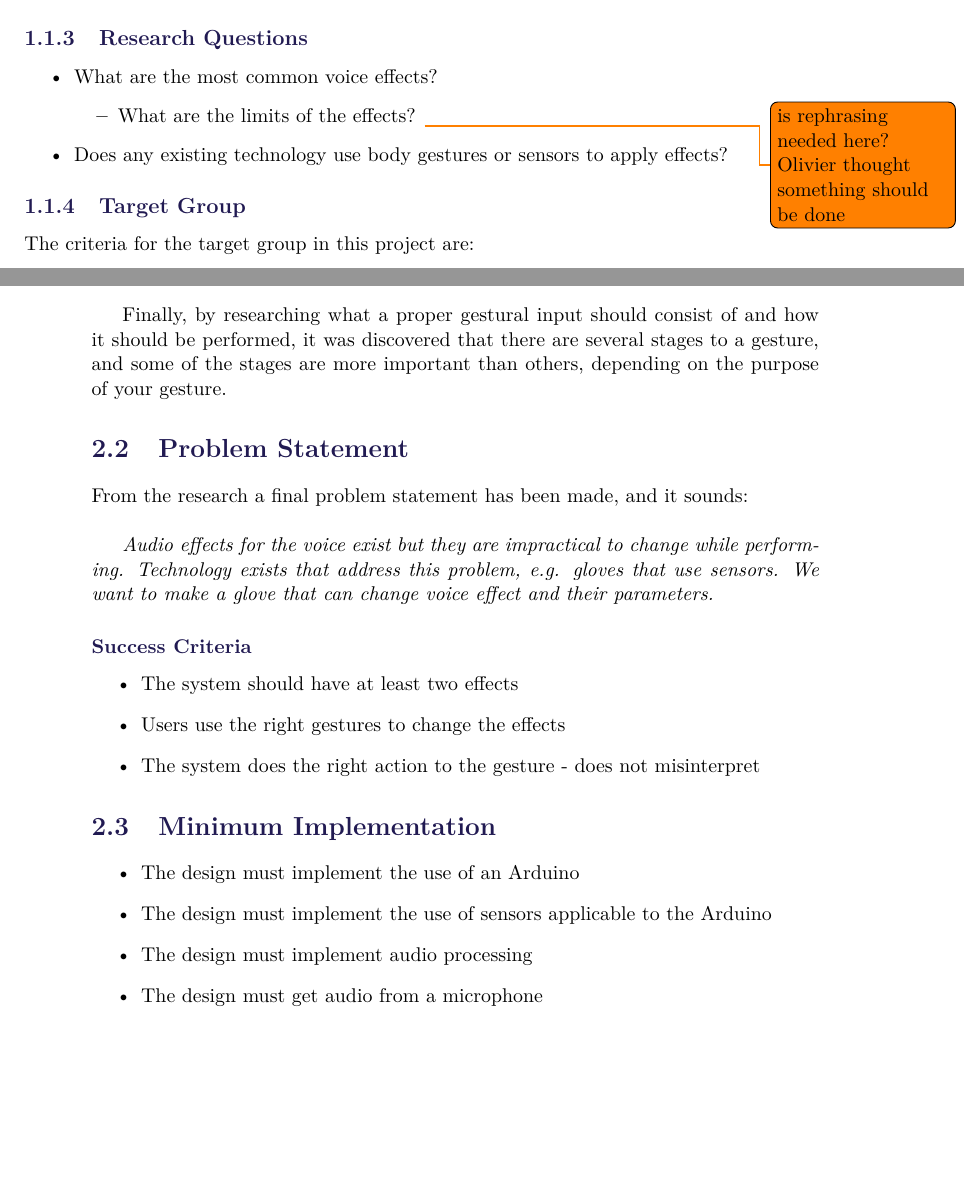
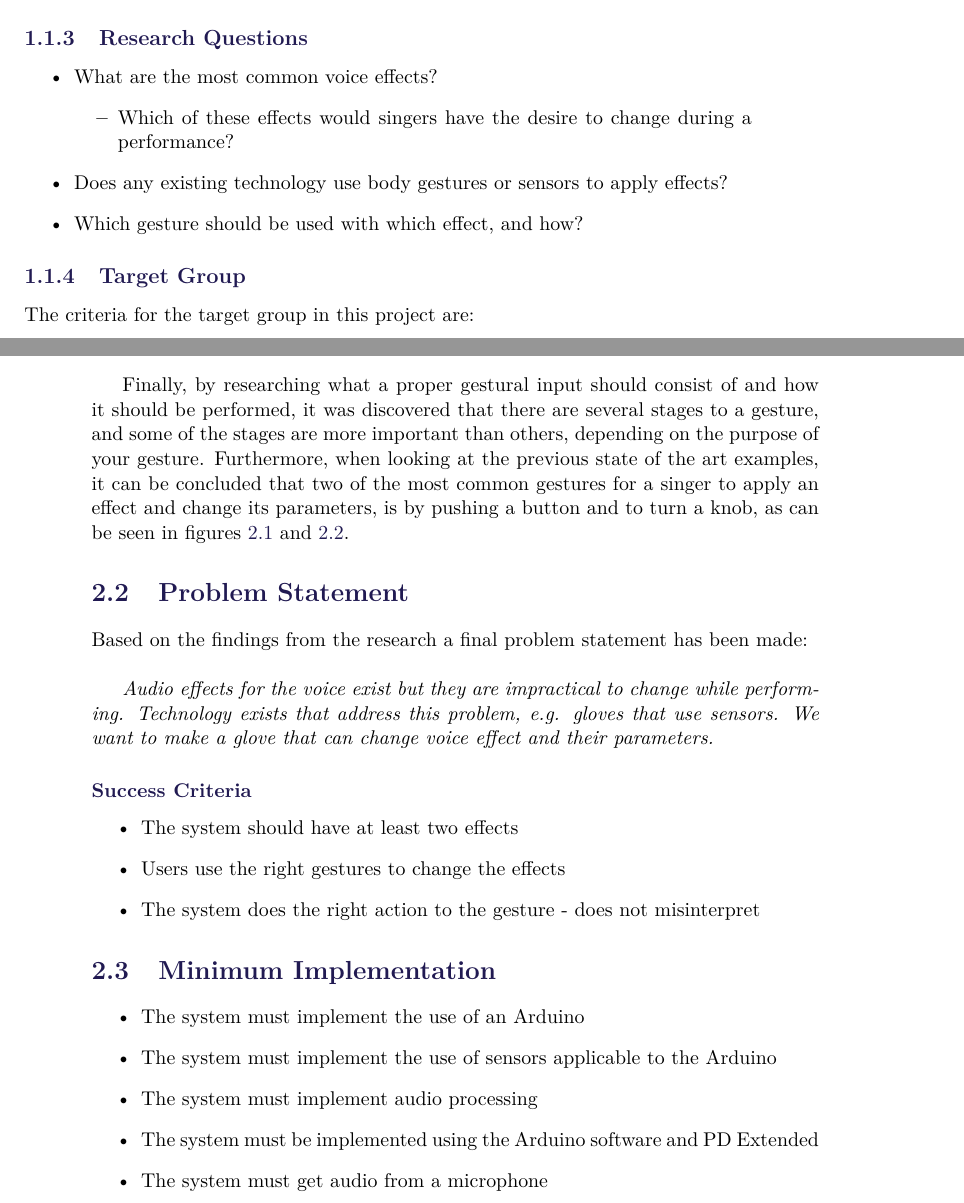
Before and after one commit to Henna1911/P4report, a LaTeX thesis (LaTeX/master.tex, which reads LaTeX/sections/Introduction.tex, LaTeX/sections/ProblemAnalysis.tex): two parts of pages 9 and 18 of 35, joined at a grey line, cut so that both start at the same text, the shorter picture padded with empty space. Compiled offline with pdfLaTeX.

Commit message:
Corrections

```diff
--- a/LaTeX/sections/Introduction.tex
+++ b/LaTeX/sections/Introduction.tex
@@ -17,9 +17,10 @@ A problem can be applying an effect and/or changing the effect parameters while
 \begin{itemize}
 	\item What are the most common voice effects?
 	\begin{itemize}
-		\item What are the limits of the effects? \todo{is rephrasing needed here? Olivier thought something should be done}
+		\item Which of these effects would singers have the desire to change during a performance?
 	\end{itemize}
 	\item Does any existing technology use body gestures or sensors to apply effects?
+	\item Which gesture should be used with which effect, and how?
 \end{itemize}
 
 \subsection{Target Group}
--- a/LaTeX/sections/ProblemAnalysis.tex
+++ b/LaTeX/sections/ProblemAnalysis.tex
@@ -138,11 +142,11 @@ From the state of the art it can be seen that extensive effort has been put into
 Additionally, the state of the art provided information about which voice effects professional singers would usually like to adjust and how.\\
 
 Finally, by researching what a proper gestural input should consist of and how it should be performed, it was discovered that there are several stages to a gesture, and some of the stages are more important than others, depending on the purpose of your gesture.
-
+Furthermore, when looking at the previous state of the art examples, it can be concluded that two of the most common gestures for a singer to apply an effect and change its parameters, is by pushing a button and to turn a knob, as can be seen in figures \ref{tchelicon} and \ref{voice_box}.
 
 \section{Problem Statement}
 
-From the research a final problem statement has been made, and it sounds:\\
+Based on the findings from the research a final problem statement has been made:\\
 
 \textit{Audio effects for the voice exist but they are impractical to change while performing. Technology exists that address this problem, e.g. gloves that use sensors. We want to make a glove that can change voice effect and their parameters.}
 
@@ -158,8 +162,9 @@ From the research a final problem statement has been made, and it sounds:\\
 
 \section{Minimum Implementation}
 \begin{itemize}
-	\item The design must implement the use of an Arduino
-	\item The design must implement the use of sensors applicable to the Arduino
-	\item The design must implement audio processing
-	\item The design must get audio from a microphone
+	\item The system must implement the use of an Arduino
+	\item The system must implement the use of sensors applicable to the Arduino
+	\item The system must implement audio processing
+	\item The system must be implemented using the Arduino software and PD Extended
+	\item The system must get audio from a microphone
 \end{itemize}
```
Also changed, not shown: LaTeX/sections/Concept&Design.tex (+1 -1 lines), LaTeX/sections/ProblemAnalysis.tex (6 more changed lines).
